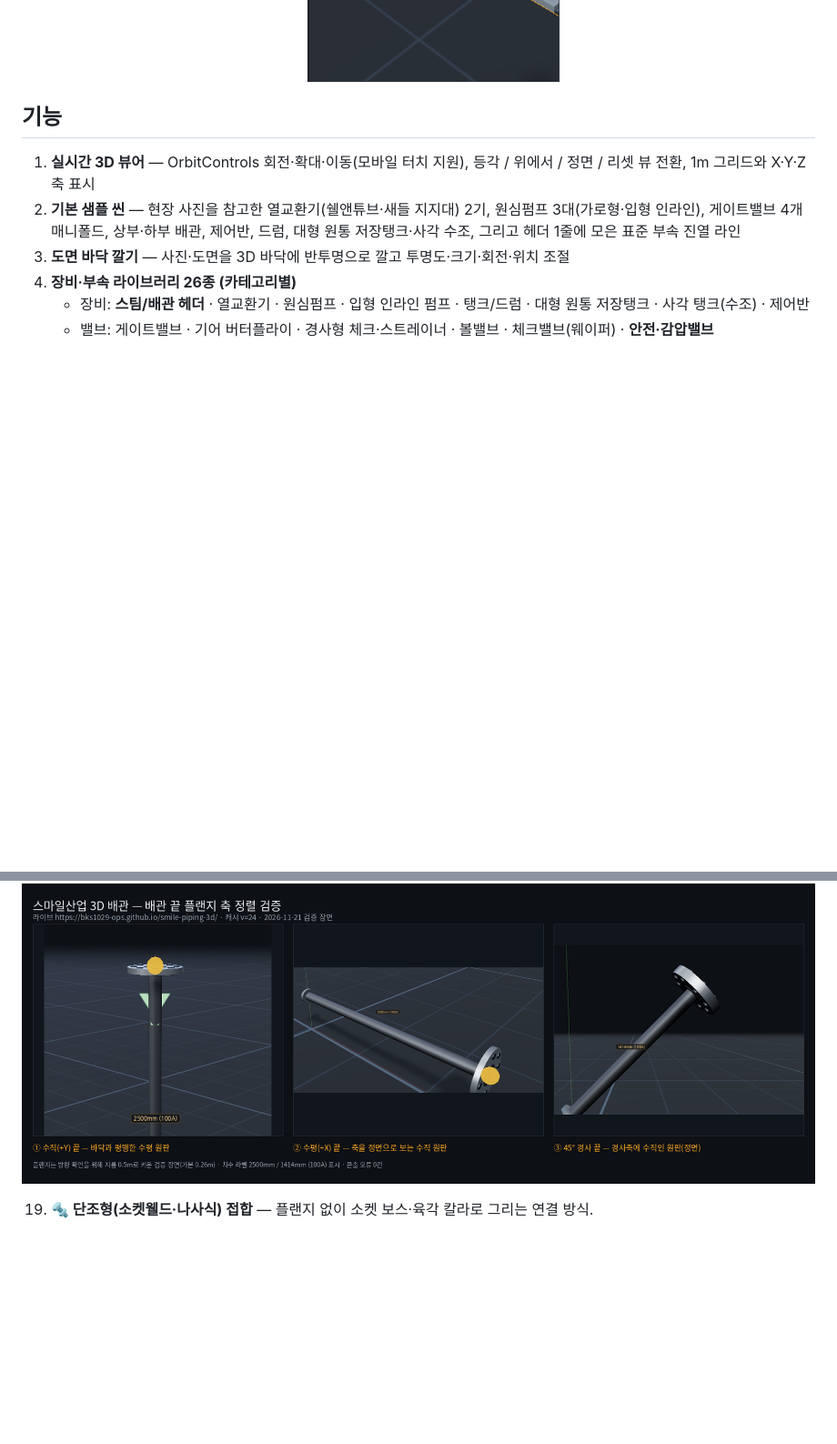
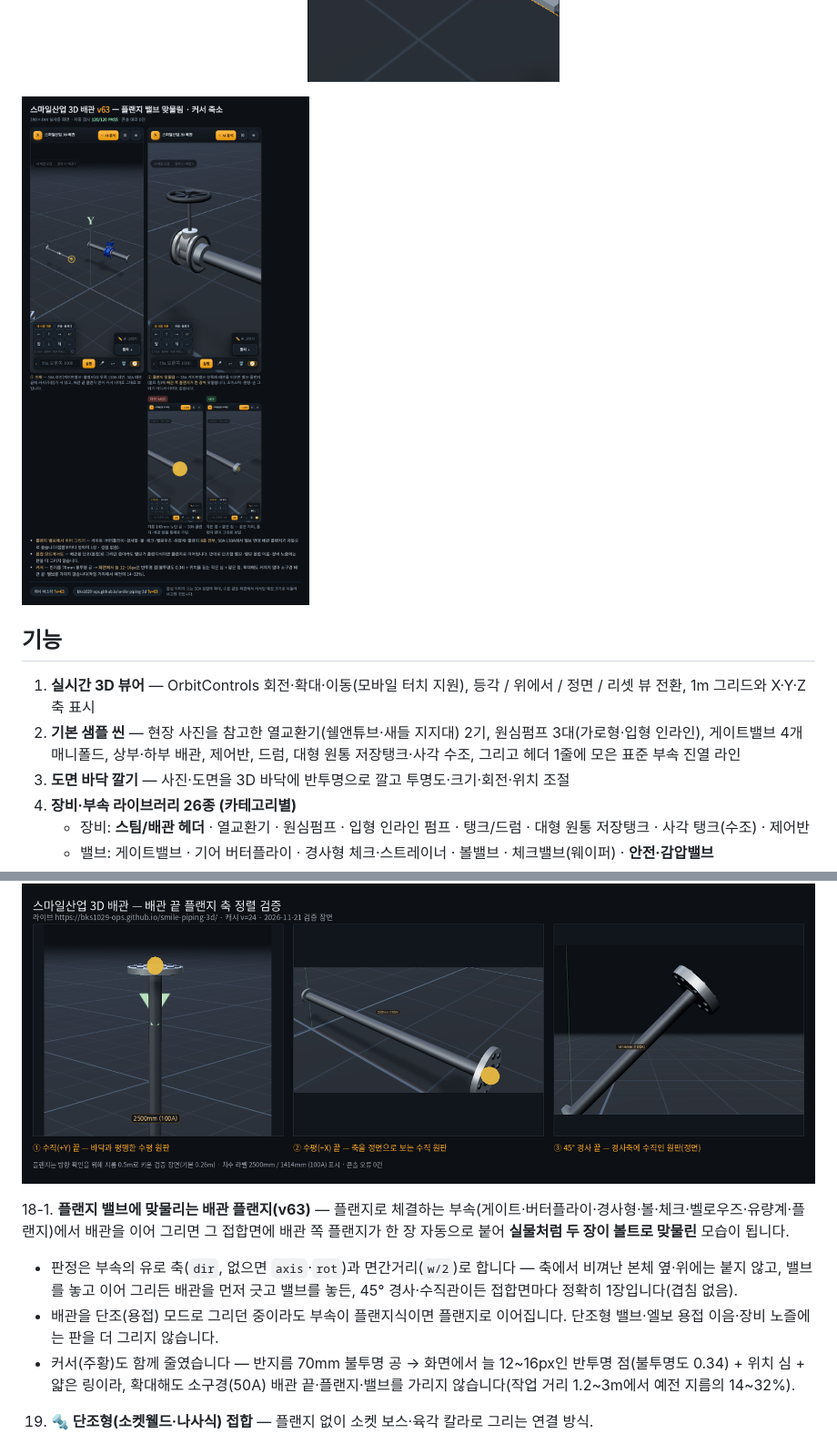
Before and after one commit to bks1029-ops/smile-piping-3d, a Markdown page: README.md, 2 parts joined by grey strips. Shown at 91% size. Drawn GitHub-style; pictures changed too: preview-v63-flange-cursor.png (added); blank space fills up the shorter version.

Commit message:
v63 검증 미리보기(preview-v63-flange-cursor.png) · README·TODO 정리 — 라이브 390×844 120항목 PASS · 콘솔 에러 0

```diff
--- a/README.md
+++ b/README.md
@@ -39,6 +39,8 @@
 
 ![장비 커서가 노즐 끝에 밀착(v61, 390×844 라이브) — ① 전체 구도 ② 확대: 펌프 OUT 150A 노즐 끝(플랜지 면)에 주황 커서가 딱 놓이고 배관이 그 자리에서 시작한다. 장비를 고르거나 `📍 여기서 이어 그리기`를 누르면 커서·방향·관경이 모두 `equipNozzles()` 끝점을 따르고(펌프는 OUT 우선, 나머지는 첫 활성 노즐), 조이스틱·명령으로 그린 배관의 시작점도 노즐 끝과 0.00mm로 일치한다. 이전에는 허공 `(0, 0.85, 0)`에 커서가 떴다. 자동 검사 64항목 전부 PASS · 콘솔 오류 0](preview-v61-equip-cursor.png)
 ![노즐 직접 터치 전환(v62, 390×844 라이브) — 열교환기 왼쪽 80A 노즐 끝을 손가락으로 톡 누르면 장비가 선택되고(주황 점 = 커서) 커서·방향·관경이 그 노즐 끝(플란지 면)으로 바로 옮겨간다 — 커서와 노즐 끝 오차 0.00mm, 바로 조이스틱으로 이어 그린 배관도 그 끝에서 시작한다. 펌프·열교환기·해더·탱크·대형 원통탱크·사각 탱크 6종의 모든 노즐이 같은 방식이고, 장비 본체를 누를 때만 예전처럼 기본 노즐 + 속성 창이 열린다. 자동 검사 227항목 전부 PASS · 콘솔 오류 0](preview-v62-nozzle-tap.png)
+
+![플랜지 밸브 맞물림 · 커서 축소(v63, 390×844) — ① 50A 라인(게이트밸브·볼밸브)과 뒤쪽 150A 라인, 50A 배관 끝의 주황 커서 너머로 배관 끝 플랜지 면이 그대로 보인다. ② 50A 게이트밸브 양쪽에 배관을 이으면 밸브 플랜지(볼트 링)에 배관 쪽 플랜지가 한 장씩 맞물린다. ③ 같은 자리에서 커서만 예전(지름 140mm 불투명 공)으로 되돌린 화면과 v63(작은 점 + 얇은 링) 비교 — 플랜지 면이 그대로 보인다. 플랜지식 부속 8종 × 50A·150A, 용접 모드·단조 밸브·엘보·장비 노즐·수직 밸브·45° 경사·손 그리기까지 자동 검사 120항목 전부 PASS · 콘솔 오류 0](preview-v63-flange-cursor.png)
 
 ## 기능
 
@@ -184,6 +186,14 @@
 
 ![배관 끝 플랜지 축 정렬 검증 — 수직(+Y)·수평(+X)·45° 경사](preview-flange-fix.png)
 
+18-1. **플랜지 밸브에 맞물리는 배관 플랜지(v63)** — 플랜지로 체결하는 부속(게이트·버터플라이·경사형·볼·체크·벨로우즈·유량계·플랜지)에서
+   배관을 이어 그리면 그 접합면에 배관 쪽 플랜지가 한 장 자동으로 붙어 **실물처럼 두 장이 볼트로 맞물린** 모습이 됩니다.
+   - 판정은 부속의 유로 축(`dir`, 없으면 `axis`·`rot`)과 면간거리(`w/2`)로 합니다 — 축에서 비껴난 본체 옆·위에는 붙지 않고,
+     밸브를 놓고 이어 그리든 배관을 먼저 긋고 밸브를 놓든, 45° 경사·수직관이든 접합면마다 정확히 1장입니다(겹침 없음).
+   - 배관을 단조(용접) 모드로 그리던 중이라도 부속이 플랜지식이면 플랜지로 이어집니다. 단조형 밸브·엘보 용접 이음·장비 노즐에는 판을 더 그리지 않습니다.
+   - 커서(주황)도 함께 줄였습니다 — 반지름 70mm 불투명 공 → 화면에서 늘 12~16px인 반투명 점(불투명도 0.34) + 위치 심 + 얇은 링이라,
+     확대해도 소구경(50A) 배관 끝·플랜지·밸브를 가리지 않습니다(작업 거리 1.2~3m에서 예전 지름의 14~32%).
+
 19. **🔩 단조형(소켓웰드·나사식) 접합** — 플랜지 없이 소켓 보스·육각 칼라로 그리는 연결 방식.
    - 명령: `단조모드`·`단조타입`·`단조형`·`소켓타입`·`나사식` → 이후 배관·부속이 단조형, `플랜지모드`·`플렌지모드`·`플랜지타입`·`플랜지형` → 다시 플랜지.
    - 부속 앞에 `단조`·`소켓`·`나사`를 붙이면 그 한 개만 단조형: `단조 볼밸브` · `소켓 엘보` · `단조 티` · `단조 레듀샤` · `나사 밸브`.
```
Also changed, not shown: TODO.md (+7 -0 lines).
